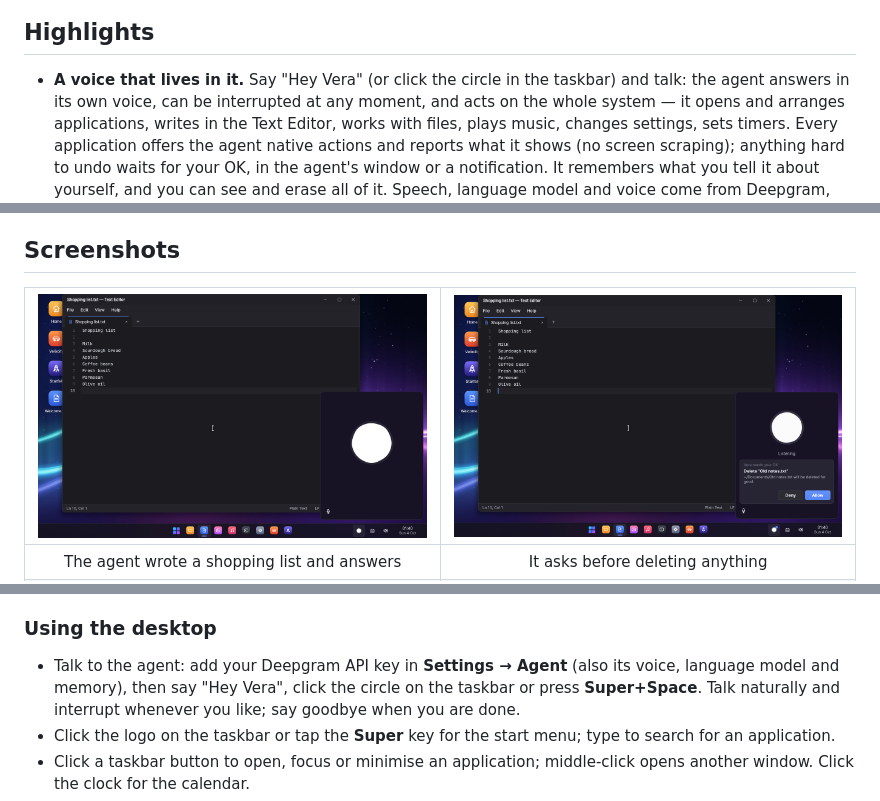
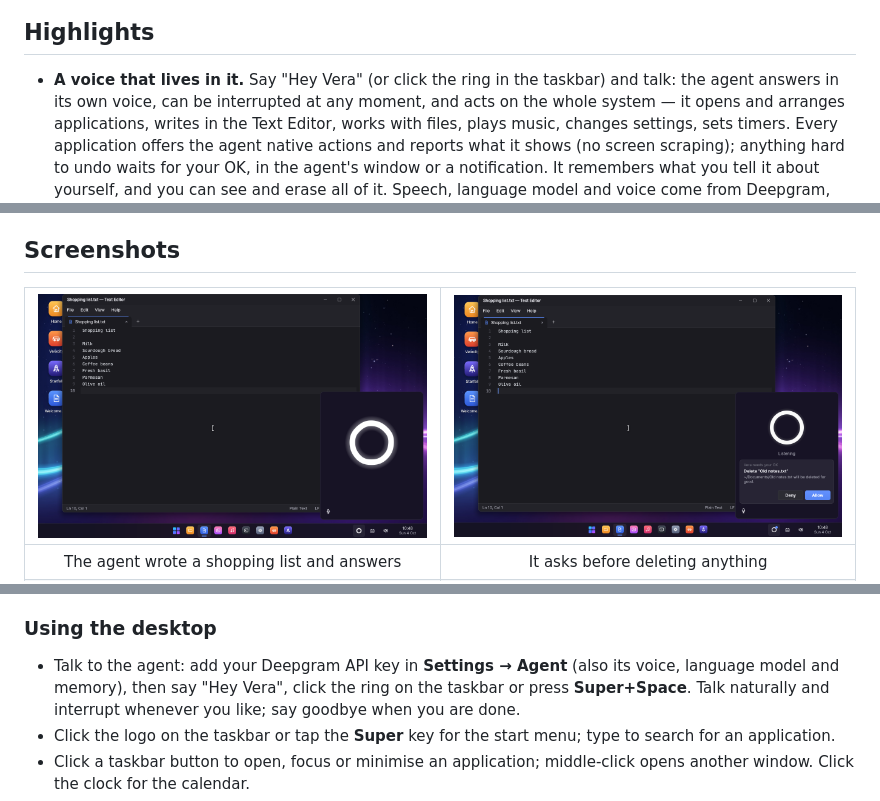
Before and after one commit to vahmoh/Veda, a Markdown page: README.md, 3 parts joined by grey strips. Rendered like a GitHub page; pictures changed too: docs/images/agent-approval.png, docs/images/agent.png.

Commit message:
feat(shell): draw the agent as OS1's ring from Her

```diff
--- a/README.md
+++ b/README.md
@@ -14,7 +14,7 @@ a few mature Rust crates (smoltcp, rustls, RustCrypto).
 
 ## Highlights
 
-* **A voice that lives in it.** Say "Hey Vera" (or click the circle in the
+* **A voice that lives in it.** Say "Hey Vera" (or click the ring in the
   taskbar) and talk: the agent answers in its own voice, can be
   interrupted at any moment, and acts on the whole system — it opens and
   arranges applications, writes in the Text Editor, works with files,
@@ -164,7 +164,7 @@ need QEMU (the simulated Wi-Fi) are skipped.
 
 * Talk to the agent: add your Deepgram API key in **Settings → Agent**
   (also its voice, language model and memory), then say "Hey Vera", click
-  the circle on the taskbar or press **Super+Space**. Talk naturally and
+  the ring on the taskbar or press **Super+Space**. Talk naturally and
   interrupt whenever you like; say goodbye when you are done.
 * Click the logo on the taskbar or tap the **Super** key for the start
   menu; type to search for an application.
```
Also changed, not shown: docs/AGENT.md (+10 -6 lines), 5 other files.
